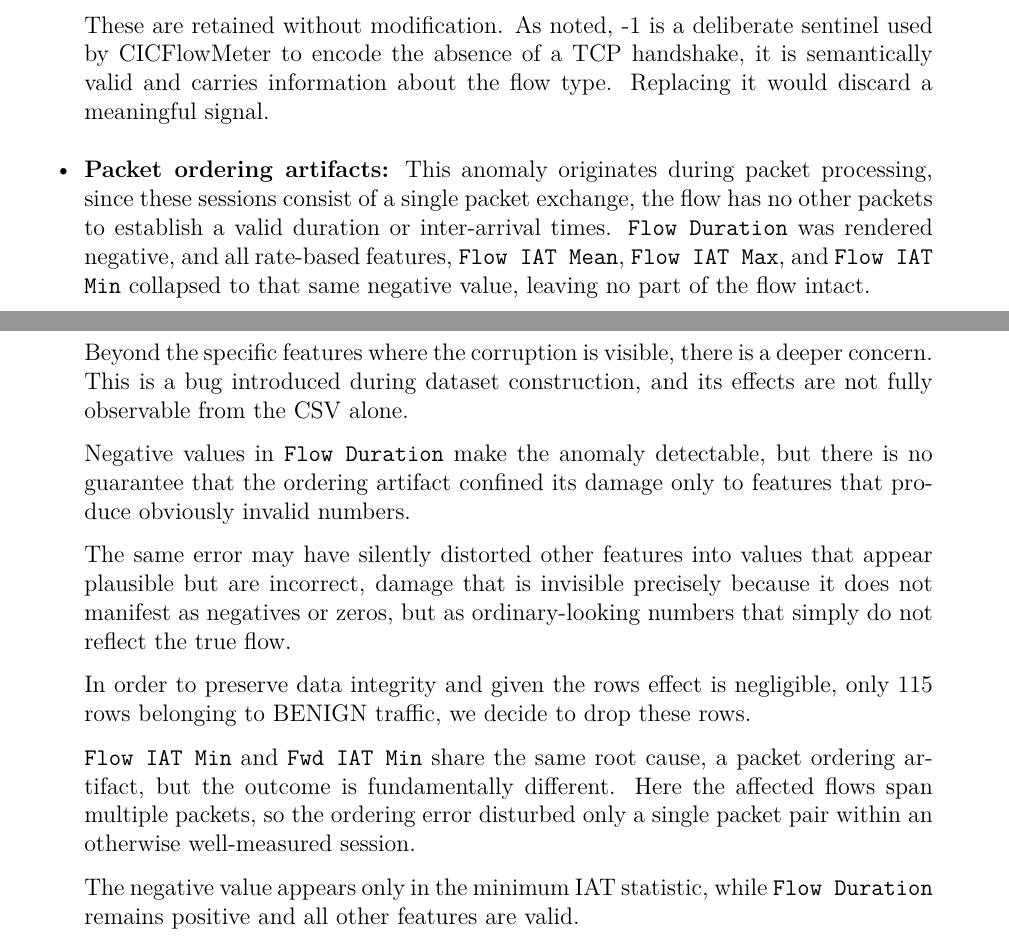
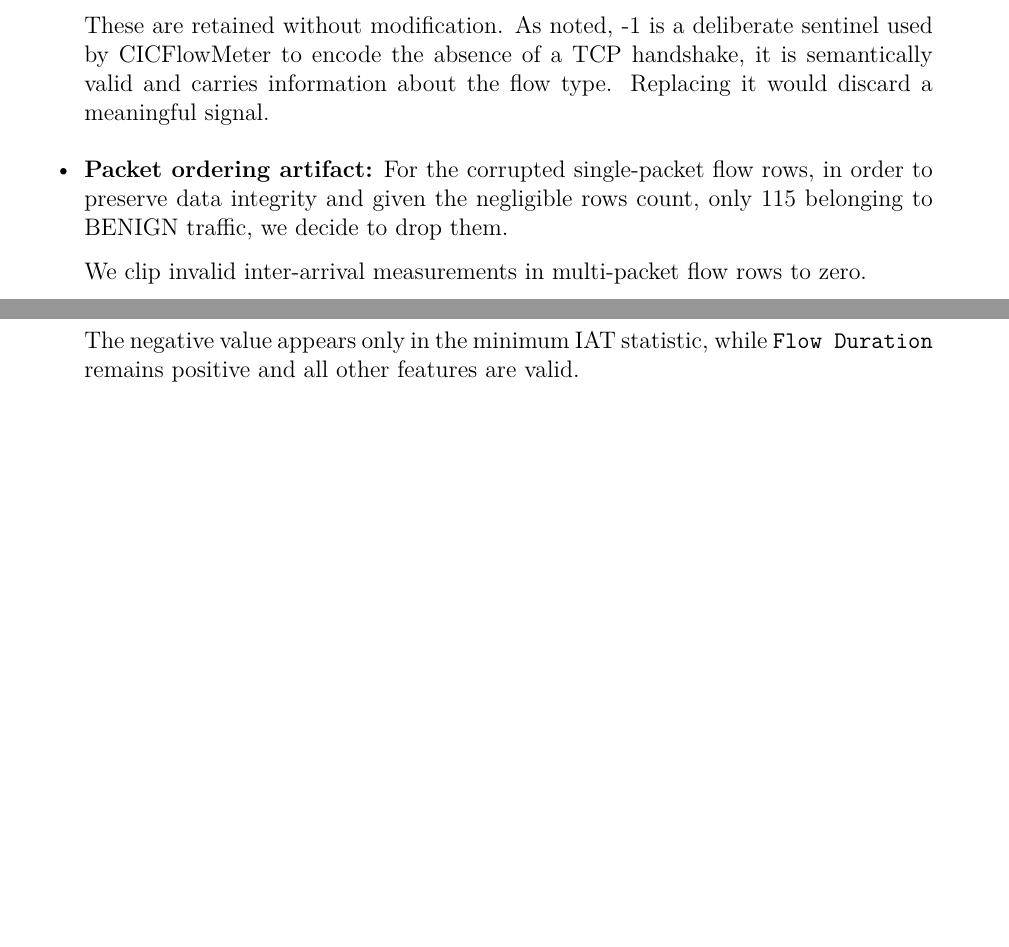
Before and after one commit to Amira-BOUAFIF/pfe-nids-report, a LaTeX thesis (Main.tex, which reads chapters/Chapter4.tex): two parts of pages 48 and 49 of 88 before the commit and two parts of pages 48 and 49 of 87 after it, joined at a grey line, cut so that both start at the same text, the shorter picture padded with empty space. Compiled offline with pdfLaTeX.

Commit message:
Refactor Chapter 4 and Chapter 6 for clarity; update Conclusion for consistency

```diff
--- a/chapters/Chapter4.tex
+++ b/chapters/Chapter4.tex
@@ -694,19 +694,9 @@ Negative values across the dataset fall into four distinct categories, each hand
 
           These are retained without modification. As noted, -1 is a deliberate sentinel used by CICFlowMeter to encode the absence of a TCP handshake, it is semantically valid and carries information about the flow type. Replacing it would discard a meaningful signal.
 
-    \item \textbf{Packet ordering artifacts:} This anomaly originates during packet processing, since these sessions consist of a single packet exchange, the flow has no other packets to establish a valid duration or inter-arrival times. \feature{Flow Duration} was rendered negative, and all rate-based features, \feature{Flow IAT Mean}, \feature{Flow IAT Max}, and \feature{Flow IAT Min} collapsed to that same negative value, leaving no part of the flow intact.
+    \item \textbf{Packet ordering artifact:}  For the corrupted single-packet flow rows, in order to preserve data integrity and given the negligible rows count, only 115 belonging to BENIGN traffic, we decide to drop them.
 
-          Beyond the specific features where the corruption is visible, there is a deeper concern.
-          This is a bug introduced during dataset construction, and its effects are not fully observable from the CSV alone.
-
-          Negative values in \feature{Flow Duration} make the anomaly detectable, but there is no guarantee that the ordering artifact confined its damage only to features that produce obviously invalid numbers.
-
-          The same error may have silently distorted other features into values that appear plausible but are incorrect, damage that is invisible precisely because it does not manifest as negatives or zeros, but as ordinary-looking numbers that simply do not reflect the true flow.
-
-          In order to preserve data integrity and given the rows effect is negligible, only 115 rows belonging to BENIGN traffic, we decide to drop these rows.
-
-          \feature{Flow IAT Min} and \feature{Fwd IAT Min} share the same root cause, a packet ordering artifact, but the outcome is fundamentally different.
-          Here the affected flows span multiple packets, so the ordering error disturbed only a single packet pair within an otherwise well-measured session.
+          We clip invalid inter-arrival measurements in multi-packet flow rows to zero.
 
           The negative value appears only in the minimum IAT statistic, while \feature{Flow Duration} remains positive and all other features are valid.
 
```
Also changed, not shown: chapters/Chapter6.tex (+1 -1 lines), chapters/Conclusion.tex (+5 -2 lines), chapters/Chapter4.tex (2 more changed lines), 1 other file.
